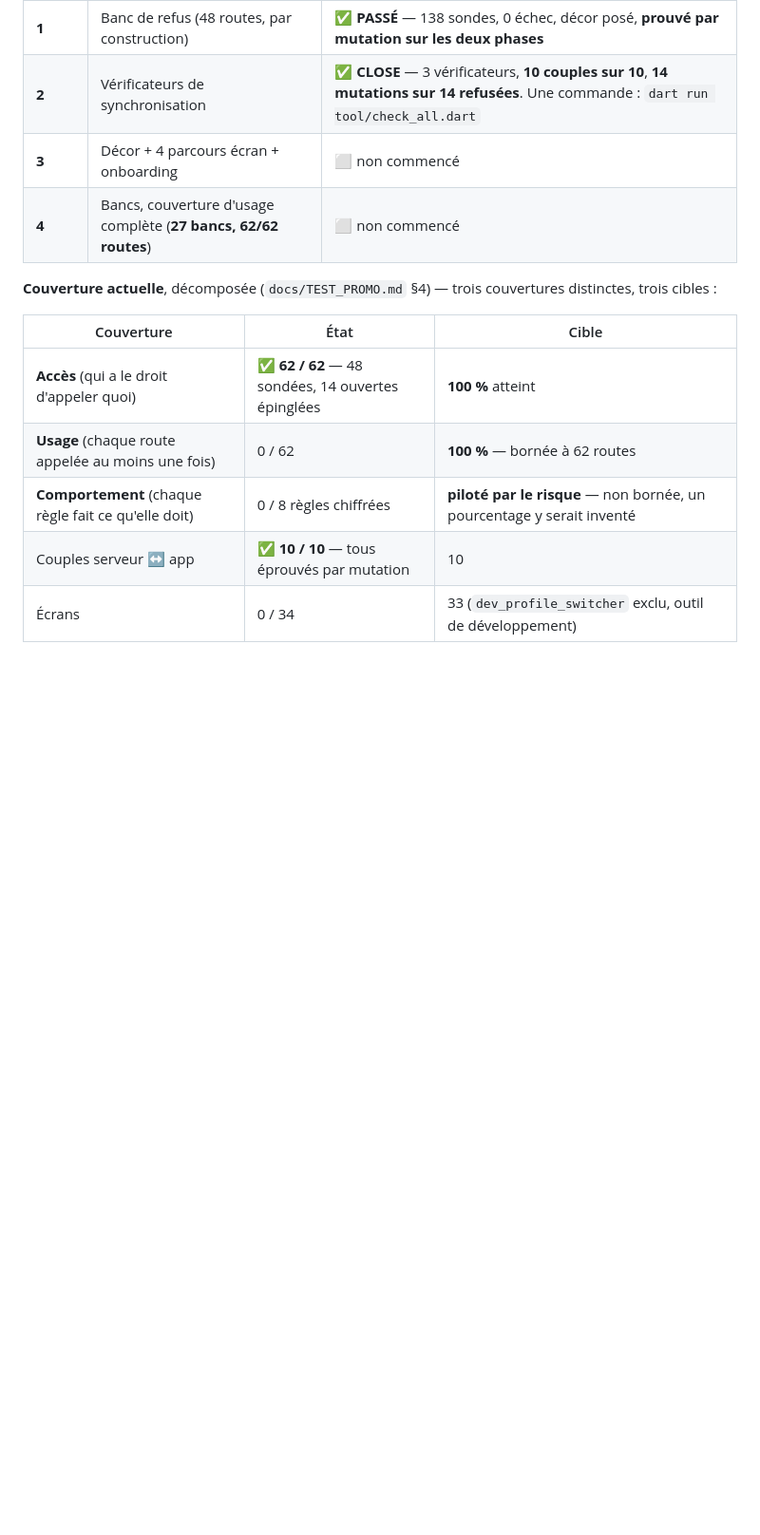
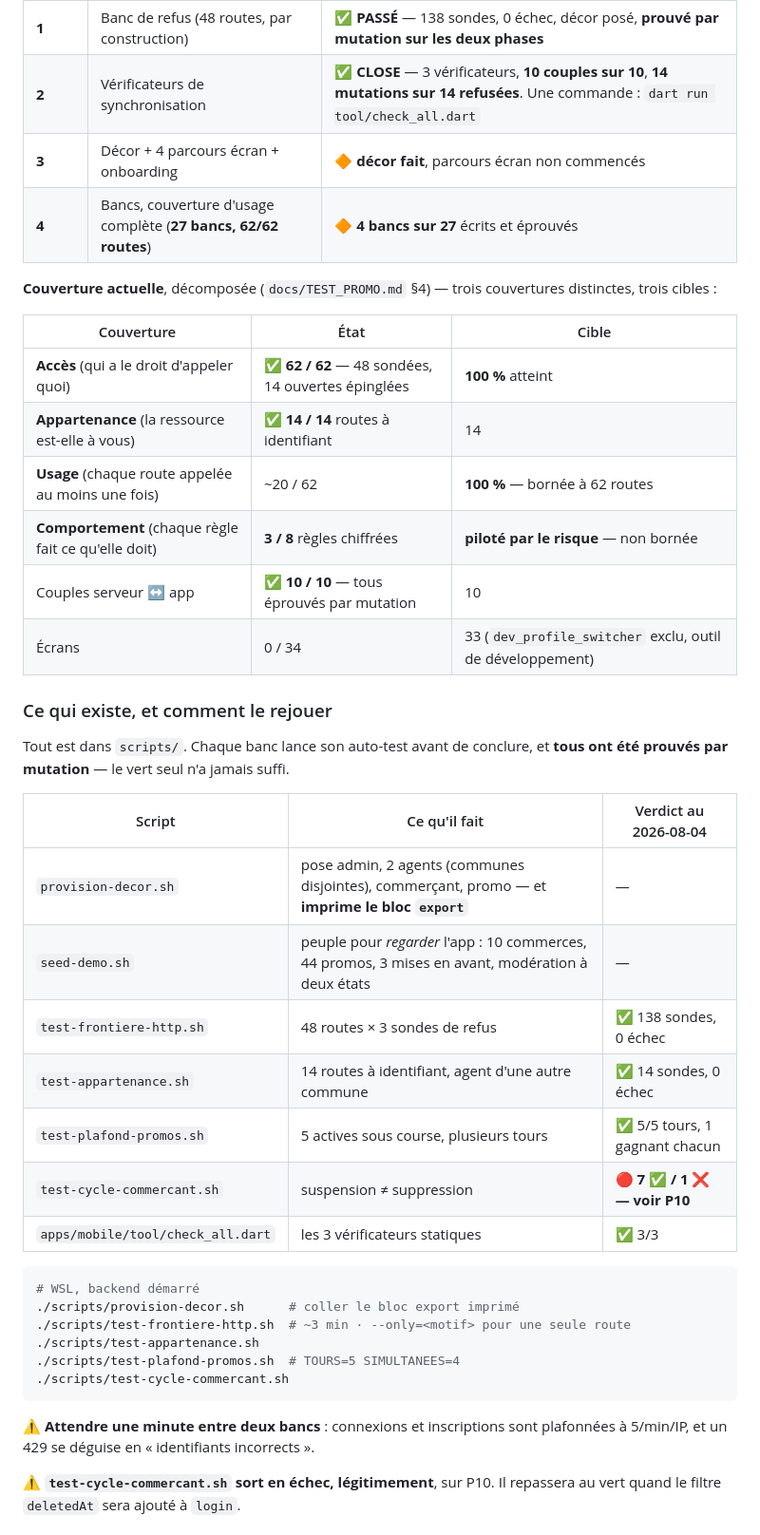
Before and after one commit to ecolealgerienne-ui/echangopromo, a Markdown page: docs/status_v0.1.md, the part around one of its changes. Shown at 95% size. GitHub-like rendering; blank space fills up the shorter version.

````diff
--- a/docs/status_v0.1.md
+++ b/docs/status_v0.1.md
@@ -452,8 +463,8 @@ Le détail de chaque étape, avec son critère de sortie, est dans
 | — | Plan spécifique Promo | ✅ écrit |
 | **1** | Banc de refus (48 routes, par construction) | ✅ **PASSÉ** — 138 sondes, 0 échec, décor posé, **prouvé par mutation sur les deux phases** |
 | **2** | Vérificateurs de synchronisation | ✅ **CLOSE** — 3 vérificateurs, **10 couples sur 10**, **14 mutations sur 14 refusées**. Une commande : `dart run tool/check_all.dart` |
-| **3** | Décor + 4 parcours écran + onboarding | ⬜ non commencé |
-| **4** | Bancs, couverture d'usage complète (**27 bancs, 62/62 routes**) | ⬜ non commencé |
+| **3** | Décor + 4 parcours écran + onboarding | 🔶 **décor fait**, parcours écran non commencés |
+| **4** | Bancs, couverture d'usage complète (**27 bancs, 62/62 routes**) | 🔶 **4 bancs sur 27** écrits et éprouvés |
 
 **Couverture actuelle**, décomposée (`docs/TEST_PROMO.md` §4) — trois
 couvertures distinctes, trois cibles :
@@ -461,7 +472,39 @@ couvertures distinctes, trois cibles :
 | Couverture | État | Cible |
 |---|---|---|
 | **Accès** (qui a le droit d'appeler quoi) | ✅ **62 / 62** — 48 sondées, 14 ouvertes épinglées | **100 %** atteint |
-| **Usage** (chaque route appelée au moins une fois) | 0 / 62 | **100 %** — bornée à 62 routes |
-| **Comportement** (chaque règle fait ce qu'elle doit) | 0 / 8 règles chiffrées | **piloté par le risque** — non bornée, un pourcentage y serait inventé |
+| **Appartenance** (la ressource est-elle à vous) | ✅ **14 / 14** routes à identifiant | 14 |
+| **Usage** (chaque route appelée au moins une fois) | ~20 / 62 | **100 %** — bornée à 62 routes |
+| **Comportement** (chaque règle fait ce qu'elle doit) | **3 / 8** règles chiffrées | **piloté par le risque** — non bornée |
 | Couples serveur ↔ app | ✅ **10 / 10** — tous éprouvés par mutation | 10 |
 | Écrans | 0 / 34 | 33 (`dev_profile_switcher` exclu, outil de développement) |
+
+### Ce qui existe, et comment le rejouer
+
+Tout est dans `scripts/`. Chaque banc lance son auto-test avant de conclure, et
+**tous ont été prouvés par mutation** — le vert seul n'a jamais suffi.
+
+| Script | Ce qu'il fait | Verdict au 2026-08-04 |
+|---|---|---|
+| `provision-decor.sh` | pose admin, 2 agents (communes disjointes), commerçant, promo — et **imprime le bloc `export`** | — |
+| `seed-demo.sh` | peuple pour *regarder* l'app : 10 commerces, 44 promos, 3 mises en avant, modération à deux états | — |
+| `test-frontiere-http.sh` | 48 routes × 3 sondes de refus | ✅ 138 sondes, 0 échec |
+| `test-appartenance.sh` | 14 routes à identifiant, agent d'une autre commune | ✅ 14 sondes, 0 échec |
+| `test-plafond-promos.sh` | 5 actives sous course, plusieurs tours | ✅ 5/5 tours, 1 gagnant chacun |
+| `test-cycle-commercant.sh` | suspension ≠ suppression | 🔴 **7 ✅ / 1 ❌ — voir P10** |
+| `apps/mobile/tool/check_all.dart` | les 3 vérificateurs statiques | ✅ 3/3 |
+
+```bash
+# WSL, backend démarré
+./scripts/provision-decor.sh      # coller le bloc export imprimé
+./scripts/test-frontiere-http.sh  # ~3 min · --only=<motif> pour une seule route
+./scripts/test-appartenance.sh
+./scripts/test-plafond-promos.sh  # TOURS=5 SIMULTANEES=4
+./scripts/test-cycle-commercant.sh
+```
+
+⚠️ **Attendre une minute entre deux bancs** : connexions et inscriptions sont
+plafonnées à 5/min/IP, et un 429 se déguise en « identifiants incorrects ».
+
+⚠️ **`test-cycle-commercant.sh` sort en échec, légitimement**, sur P10. Il
+repassera au vert quand le filtre `deletedAt` sera ajouté à `login`.
+
````
Also changed, not shown: other parts of docs/status_v0.1.md (+57 -1 lines).
